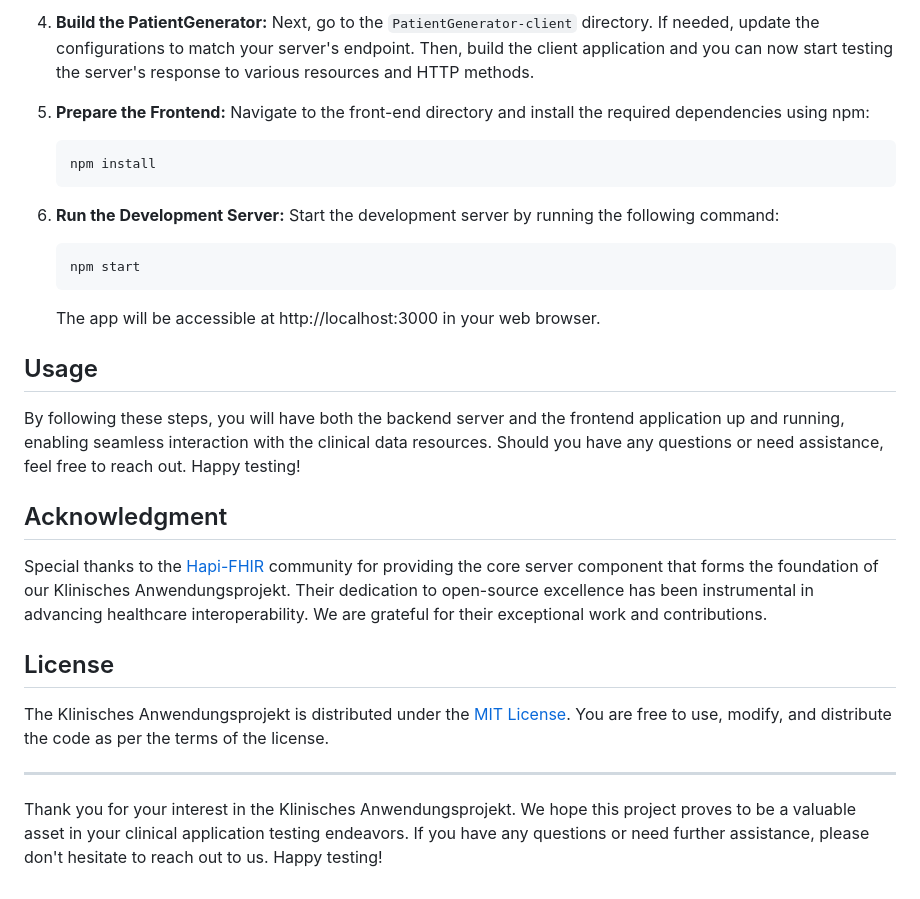
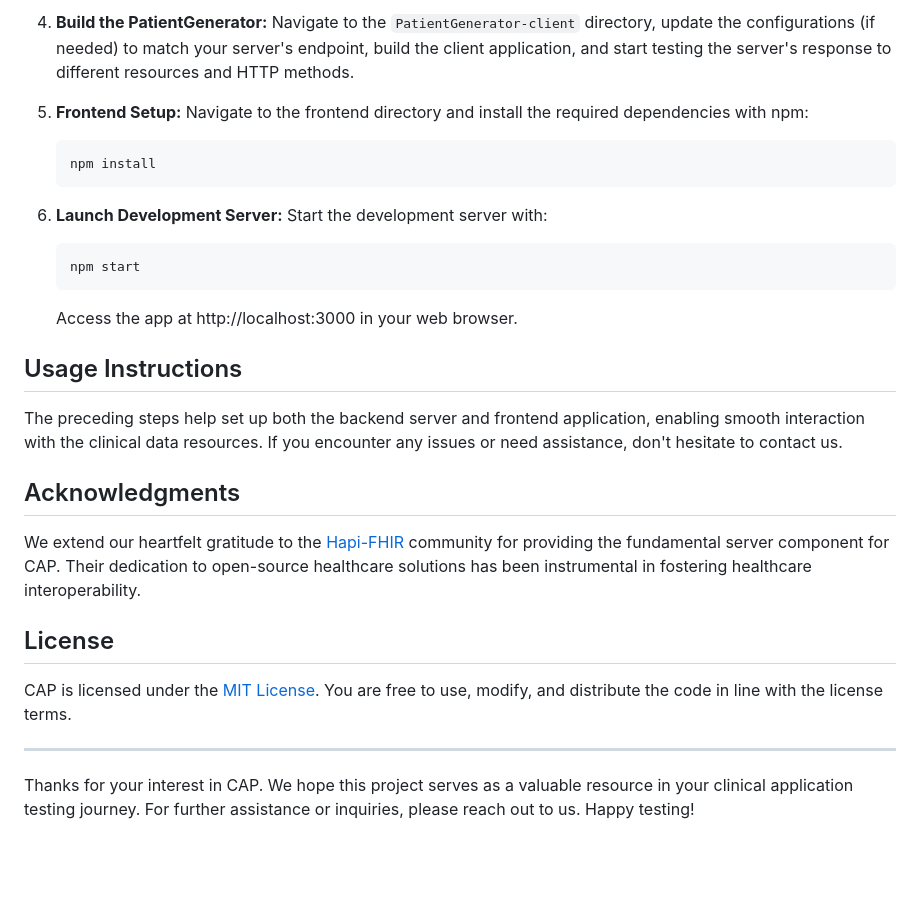
Before and after one commit to GravityDarkLab/Clinical-Application-Project, a Markdown page: README.md, the part around one of its changes. Rendered like a GitHub page; blank space fills up the shorter version.

````diff
--- a/README.md
+++ b/README.md
@@ -46,29 +61,29 @@ To get started with the Klinisches Anwendungsprojekt, follow these steps:
 
-4. **Build the PatientGenerator:** Next, go to the `PatientGenerator-client` directory. If needed, update the configurations to match your server's endpoint. Then, build the client application and you can now start testing the server's response to various resources and HTTP methods.
+4. **Build the PatientGenerator:** Navigate to the `PatientGenerator-client` directory, update the configurations (if needed) to match your server's endpoint, build the client application, and start testing the server's response to different resources and HTTP methods.
 
-5. **Prepare the Frontend:** Navigate to the front-end directory and install the required dependencies using npm:
+5. **Frontend Setup:** Navigate to the frontend directory and install the required dependencies with npm:
    ```
    npm install
    ```
 
-7. **Run the Development Server:** Start the development server by running the following command:
+6. **Launch Development Server:** Start the development server with:
    ```
    npm start
    ```
-   The app will be accessible at http://localhost:3000 in your web browser.
+   Access the app at http://localhost:3000 in your web browser.
 
-## Usage
+## Usage Instructions
 
-By following these steps, you will have both the backend server and the frontend application up and running, enabling seamless interaction with the clinical data resources. Should you have any questions or need assistance, feel free to reach out. Happy testing!
+The preceding steps help set up both the backend server and frontend application, enabling smooth interaction with the clinical data resources. If you encounter any issues or need assistance, don't hesitate to contact us.
 
-## Acknowledgment
+## Acknowledgments
 
-Special thanks to the [Hapi-FHIR](https://github.com/hapifhir/hapi-fhir-jpaserver-starter) community for providing the core server component that forms the foundation of our Klinisches Anwendungsprojekt. Their dedication to open-source excellence has been instrumental in advancing healthcare interoperability. We are grateful for their exceptional work and contributions.
+We extend our heartfelt gratitude to the [Hapi-FHIR](https://github.com/hapifhir/hapi-fhir-jpaserver-starter) community for providing the fundamental server component for CAP. Their dedication to open-source healthcare solutions has been instrumental in fostering healthcare interoperability.
 
 ## License
 
-The Klinisches Anwendungsprojekt is distributed under the [MIT License](LICENSE). You are free to use, modify, and distribute the code as per the terms of the license.
+CAP is licensed under the [MIT License](LICENSE). You are free to use, modify, and distribute the code in line with the license terms.
 
 ---
 
-Thank you for your interest in the Klinisches Anwendungsprojekt. We hope this project proves to be a valuable asset in your clinical application testing endeavors. If you have any questions or need further assistance, please don't hesitate to reach out to us. Happy testing!
+Thanks for your interest in CAP. We hope this project serves as a valuable resource in your clinical application testing journey. For further assistance or inquiries, please reach out to us. Happy testing!
````
Also changed, not shown: other parts of README.md (+33 -18 lines).
